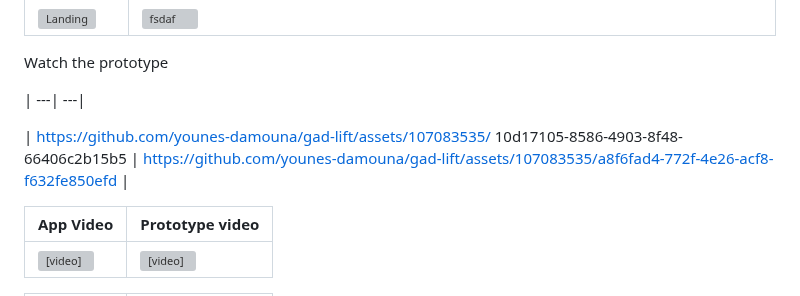
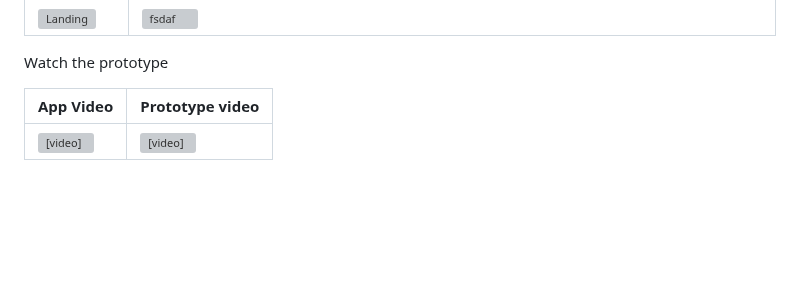
Before and after one commit to younes-damouna/gad-lift, a Markdown page: README.md, the part around one of its changes. Rendered like a GitHub page; blank space fills up the shorter version; grey boxes are pictures that could not be loaded.

Commit message:
readme: finalized video section

```diff
--- a/README.md
+++ b/README.md
@@ -102,10 +102,7 @@ Watch the prototype
 <div width="100%">
 
 
-| ---| ---|
 
-| https://github.com/younes-damouna/gad-lift/assets/107083535/ 10d17105-8586-4903-8f48-66406c2b15b5 |
-https://github.com/younes-damouna/gad-lift/assets/107083535/a8f6fad4-772f-4e26-acf8-f632fe850efd |
 
 | App Video  | Prototype video |
 | ------------- | ------------- |
```
Also changed, not shown: other parts of README.md (+0 -7 lines).
